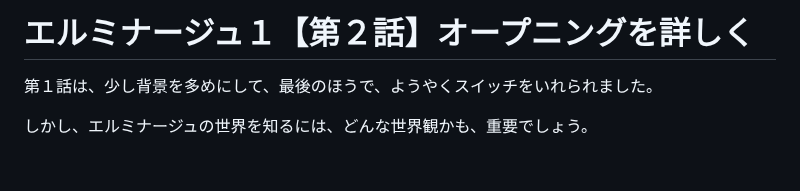
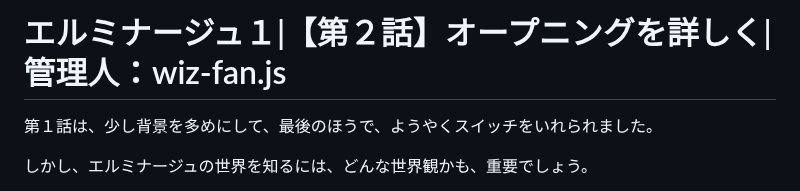
Before and after one commit to hashsan/dragonback, a Markdown page: elminage1-no2.md, the part around the change. Rendered like a GitHub page; blank space fills up the shorter version.

Commit message:
# エルミナージュ１|【第２話】オープニングを詳しく|管理人：wiz-fan.js
第１話は、少し背景を多めにして、最後のほうで、ようやくスイッチをいれられました。

しかし、エルミナージュの世

```diff
--- a/elminage1-no2.md
+++ b/elminage1-no2.md
@@ -1,6 +1,6 @@
 
 
-# エルミナージュ１【第２話】オープニングを詳しく
+# エルミナージュ１|【第２話】オープニングを詳しく|管理人：wiz-fan.js
 
 第１話は、少し背景を多めにして、最後のほうで、ようやくスイッチをいれられました。
 
```
